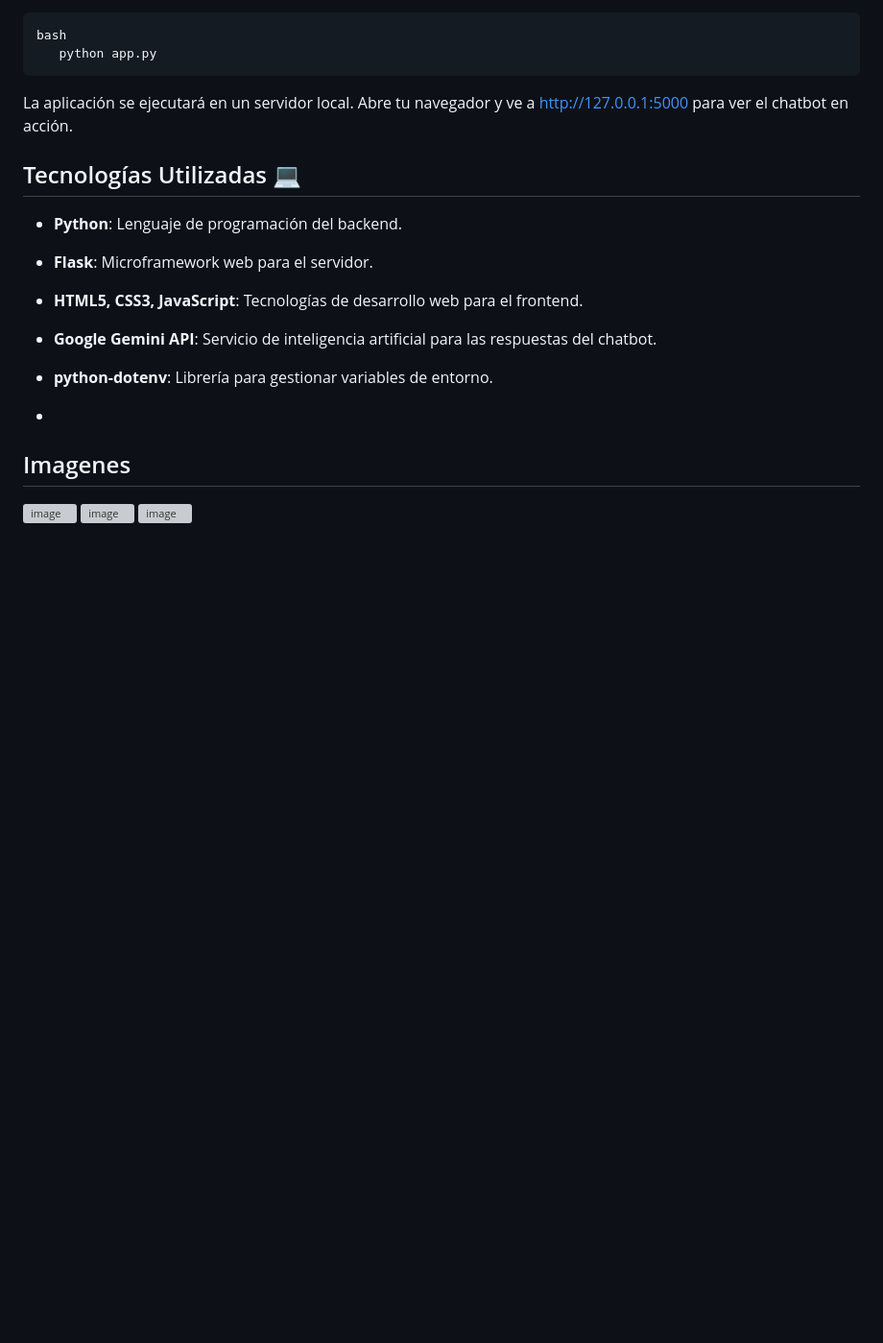
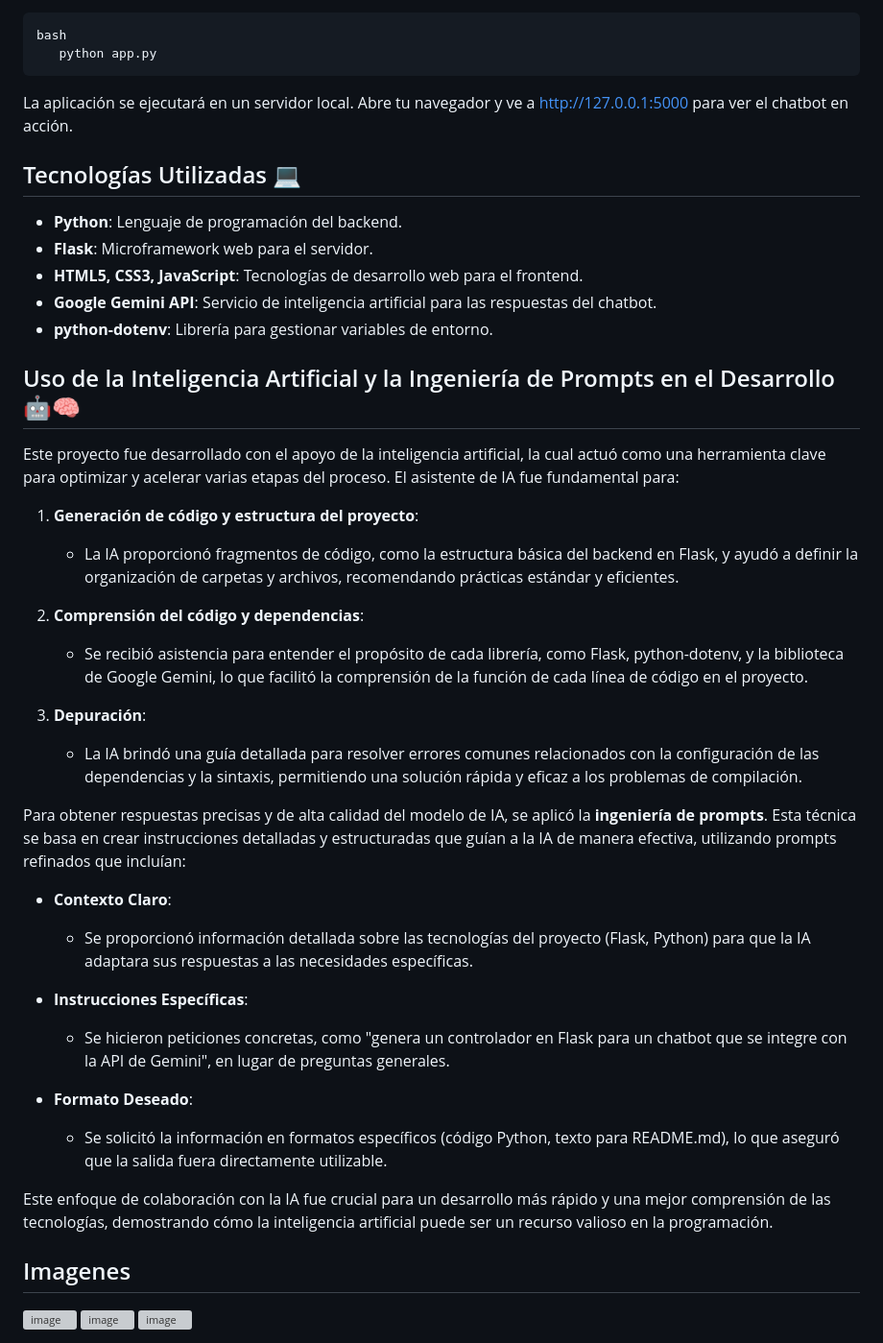
Before and after one commit to andres-brinez/ChatBotAi, a Markdown page: README.md, the part around the change. Shown at 96% size. GitHub-like rendering; blank space fills up the shorter version; grey boxes are pictures that could not be loaded.

Commit message:
Se mejora el readme agregando nuevas secciones

````diff
--- a/README.md
+++ b/README.md
@@ -63,8 +63,8 @@ env
 bash
    python app.py
 ```
+La aplicación se ejecutará en un servidor local. Abre tu navegador y ve a [http://127.0.0.1:5000](http://127.0.0.1:5000) para ver el chatbot en acción.
 
-La aplicación se ejecutará en un servidor local. Abre tu navegador y ve a [http://127.0.0.1:5000](http://127.0.0.1:5000) para ver el chatbot en acción.
 ## Tecnologías Utilizadas 💻
 - **Python**: Lenguaje de programación del backend.
 - **Flask**: Microframework web para el servidor.
@@ -72,7 +72,32 @@ La aplicación se ejecutará en un servidor local. Abre tu navegador y ve a [htt
 - **Google Gemini API**: Servicio de inteligencia artificial para las respuestas del chatbot.
 - **python-dotenv**: Librería para gestionar variables de entorno.
 
--
+
+## Uso de la Inteligencia Artificial y la Ingeniería de Prompts en el Desarrollo 🤖🧠
+Este proyecto fue desarrollado con el apoyo de la inteligencia artificial, la cual actuó como una herramienta clave para optimizar y acelerar varias etapas del proceso. El asistente de IA fue fundamental para:
+
+1. **Generación de código y estructura del proyecto**:
+   - La IA proporcionó fragmentos de código, como la estructura básica del backend en Flask, y ayudó a definir la organización de carpetas y archivos, recomendando prácticas estándar y eficientes.
+
+2. **Comprensión del código y dependencias**:
+   - Se recibió asistencia para entender el propósito de cada librería, como Flask, python-dotenv, y la biblioteca de Google Gemini, lo que facilitó la comprensión de la función de cada línea de código en el proyecto.
+
+3. **Depuración**:
+   - La IA brindó una guía detallada para resolver errores comunes relacionados con la configuración de las dependencias y la sintaxis, permitiendo una solución rápida y eficaz a los problemas de compilación.
+
+Para obtener respuestas precisas y de alta calidad del modelo de IA, se aplicó la **ingeniería de prompts**. Esta técnica se basa en crear instrucciones detalladas y estructuradas que guían a la IA de manera efectiva, utilizando prompts refinados que incluían:
+
+- **Contexto Claro**:
+   - Se proporcionó información detallada sobre las tecnologías del proyecto (Flask, Python) para que la IA adaptara sus respuestas a las necesidades específicas.
+
+- **Instrucciones Específicas**:
+   - Se hicieron peticiones concretas, como "genera un controlador en Flask para un chatbot que se integre con la API de Gemini", en lugar de preguntas generales.
+
+- **Formato Deseado**:
+   - Se solicitó la información en formatos específicos (código Python, texto para README.md), lo que aseguró que la salida fuera directamente utilizable.
+
+Este enfoque de colaboración con la IA fue crucial para un desarrollo más rápido y una mejor comprensión de las tecnologías, demostrando cómo la inteligencia artificial puede ser un recurso valioso en la programación.
+
 ## Imagenes
 
 <img width="846" height="405" alt="image" src="https://github.com/user-attachments/assets/83e1a272-ea18-4570-9bb6-7841587c2919" />
````
